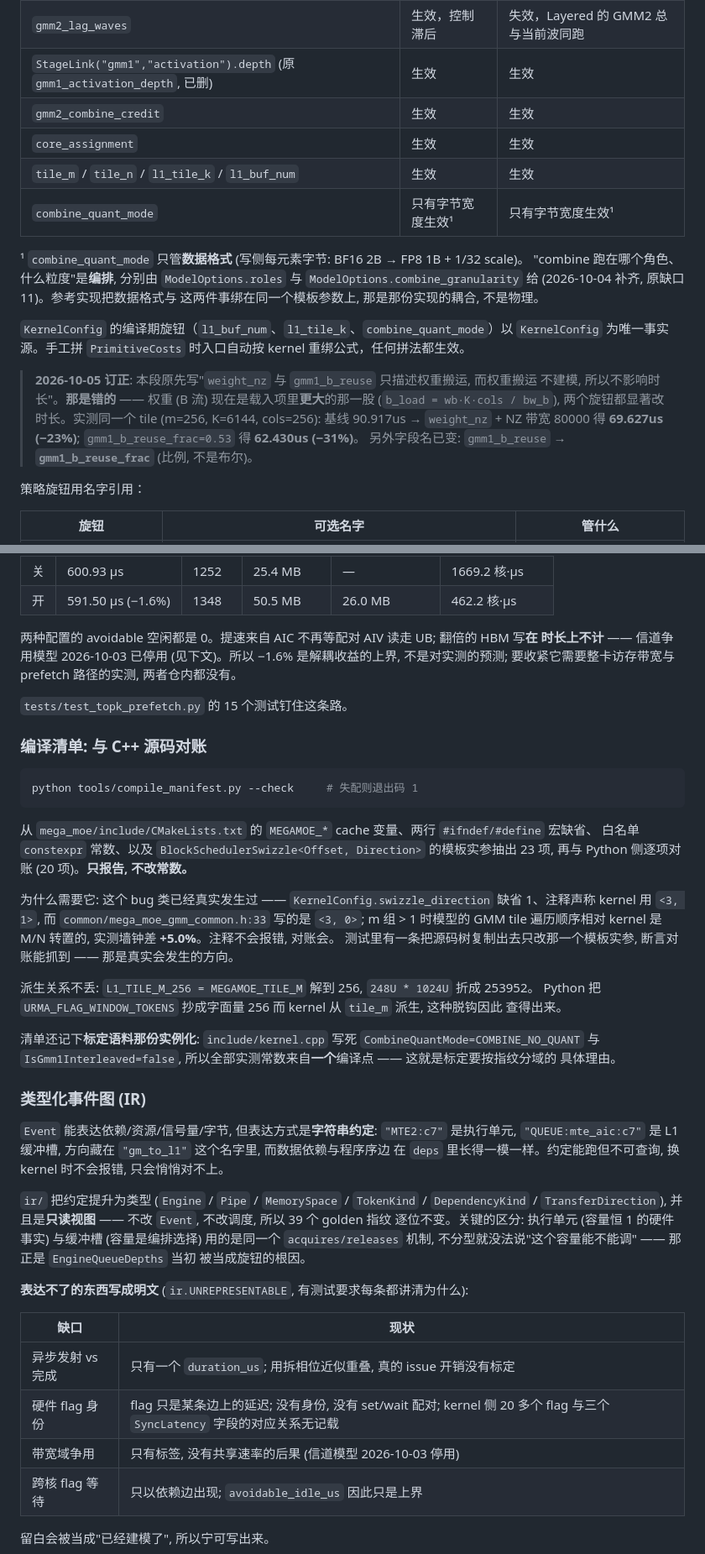
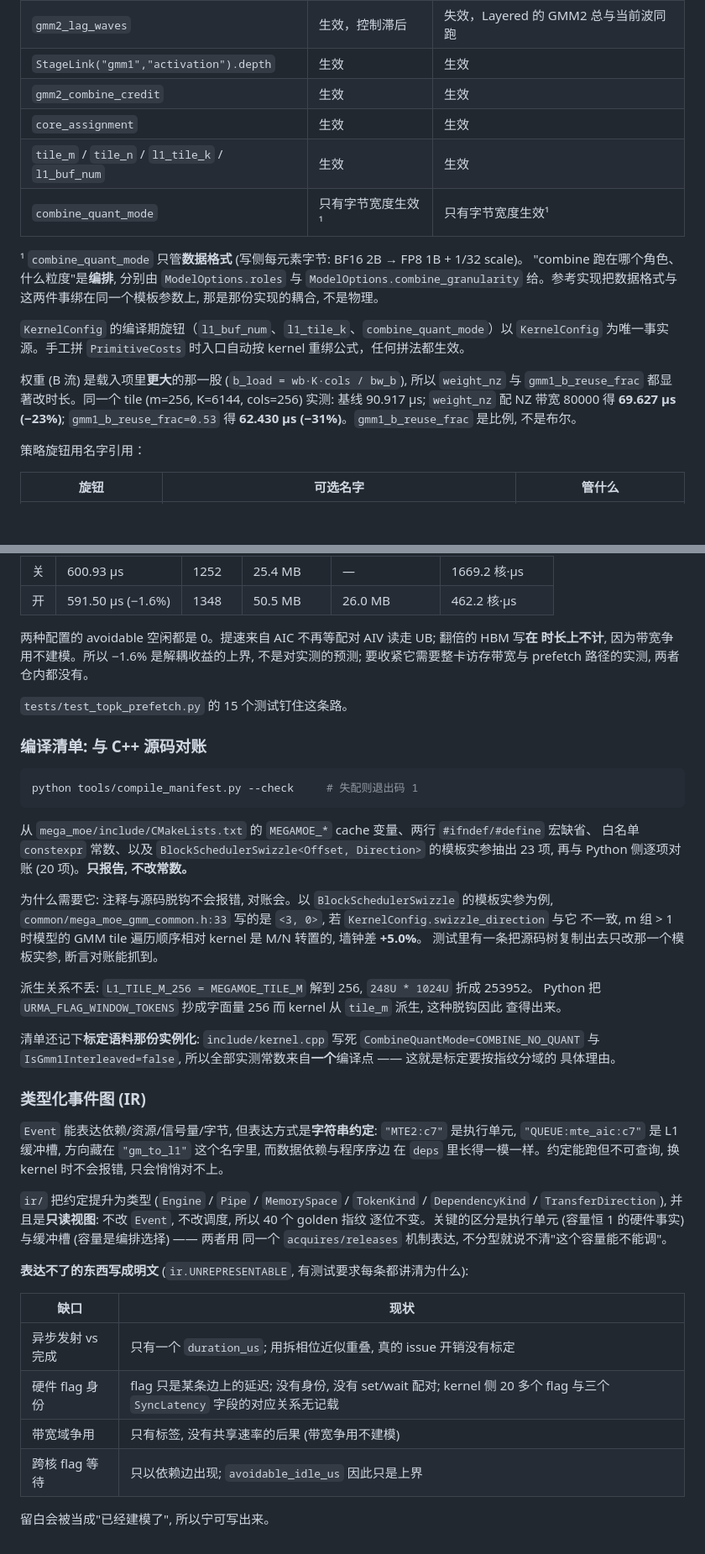
Before and after one commit to recursion-ascend/cost-model, a Markdown page: README.md, 2 parts joined by grey strips. Shown at 84% size. Rendered like a GitHub page; blank space fills up the shorter version.

```diff
--- a/README.md
+++ b/README.md
@@ -533,7 +529,7 @@ python tools/knob_audit.py --emit   # 重新生成 EXPECTED
 | `wave_packing`                                         | 生效，三种策略     | 失效，Layered 有自己的波规划              |
 | `dispatch_lookahead` / `wave_offsets`                | 生效，控制前瞻     | 失效，Layered 固定 recv 后紧跟 combine    |
 | `gmm2_lag_waves`                                       | 生效，控制滞后     | 失效，Layered 的 GMM2 总与当前波同跑      |
-| `StageLink("gmm1","activation").depth` (原 `gmm1_activation_depth`, 已删) | 生效 | 生效 |
+| `StageLink("gmm1","activation").depth` | 生效 | 生效 |
 | `gmm2_combine_credit`                                  | 生效               | 生效                                      |
 | `core_assignment`                                      | 生效               | 生效                                      |
 | `tile_m` / `tile_n` / `l1_tile_k` / `l1_buf_num` | 生效               | 生效                                      |
@@ -541,17 +537,15 @@ python tools/knob_audit.py --emit   # 重新生成 EXPECTED
 
 ¹ `combine_quant_mode` 只管**数据格式** (写侧每元素字节: BF16 2B → FP8 1B + 1/32 scale)。
 "combine 跑在哪个角色、什么粒度"是**编排**, 分别由 `ModelOptions.roles` 与
-`ModelOptions.combine_granularity` 给 (2026-10-04 补齐, 原缺口 11)。参考实现把数据格式与
-这两件事绑在同一个模板参数上, 那是那份实现的耦合, 不是物理。
+`ModelOptions.combine_granularity` 给。参考实现把数据格式与这两件事绑在同一个模板参数上,
+那是那份实现的耦合, 不是物理。
 
 `KernelConfig` 的编译期旋钮（`l1_buf_num`、`l1_tile_k`、`combine_quant_mode`）以 `KernelConfig` 为唯一事实源。手工拼 `PrimitiveCosts` 时入口自动按 kernel 重绑公式，任何拼法都生效。
 
-> **2026-10-05 订正**: 本段原先写"`weight_nz` 与 `gmm1_b_reuse` 只描述权重搬运, 而权重搬运
-> 不建模, 所以不影响时长"。**那是错的** —— 权重 (B 流) 现在是载入项里**更大**的那一股
-> (`b_load = wb·K·cols / bw_b`), 两个旋钮都显著改时长。实测同一个 tile (m=256, K=6144,
-> cols=256): 基线 90.917us → `weight_nz` + NZ 带宽 80000 得 **69.627us (−23%)**;
-> `gmm1_b_reuse_frac=0.53` 得 **62.430us (−31%)**。
-> 另外字段名已变: `gmm1_b_reuse` → **`gmm1_b_reuse_frac`** (比例, 不是布尔)。
+权重 (B 流) 是载入项里**更大**的那一股 (`b_load = wb·K·cols / bw_b`), 所以
+`weight_nz` 与 `gmm1_b_reuse_frac` 都显著改时长。同一个 tile (m=256, K=6144, cols=256)
+实测: 基线 90.917 µs; `weight_nz` 配 NZ 带宽 80000 得 **69.627 µs (−23%)**;
+`gmm1_b_reuse_frac=0.53` 得 **62.430 µs (−31%)**。`gmm1_b_reuse_frac` 是比例, 不是布尔。
 
 策略旋钮用名字引用：
 
@@ -905,8 +886,8 @@ GMM2 按行相交把两个行块都取到。
 | 开 | 591.50 µs (−1.6%) | 1348 | 50.5 MB | 26.0 MB | 462.2 核·µs |
 
 两种配置的 avoidable 空闲都是 0。提速来自 AIC 不再等配对 AIV 读走 UB; 翻倍的 HBM 写**在
-时长上不计** —— 信道争用模型 2026-10-03 已停用 (见下文)。所以 −1.6% 是解耦收益的上界,
-不是对实测的预测; 要收紧它需要整卡访存带宽与 prefetch 路径的实测, 两者仓内都没有。
+时长上不计**, 因为带宽争用不建模。所以 −1.6% 是解耦收益的上界, 不是对实测的预测;
+要收紧它需要整卡访存带宽与 prefetch 路径的实测, 两者仓内都没有。
 
 `tests/test_topk_prefetch.py` 的 15 个测试钉住这条路。
 
@@ -920,10 +901,10 @@ python tools/compile_manifest.py --check     # 失配则退出码 1
 白名单 `constexpr` 常数、以及 `BlockSchedulerSwizzle<Offset, Direction>` 的模板实参抽出 23 项,
 再与 Python 侧逐项对账 (20 项)。**只报告, 不改常数。**
 
-为什么需要它: 这个 bug 类已经真实发生过 —— `KernelConfig.swizzle_direction` 缺省 1、注释声称
-kernel 用 `<3, 1>`, 而 `common/mega_moe_gmm_common.h:33` 写的是 `<3, 0>`; m 组 > 1 时模型的
-GMM tile 遍历顺序相对 kernel 是 M/N 转置的, 实测墙钟差 **+5.0%**。注释不会报错, 对账会。
-测试里有一条把源码树复制出去只改那一个模板实参, 断言对账能抓到 —— 那是真实会发生的方向。
+为什么需要它: 注释与源码脱钩不会报错, 对账会。以 `BlockSchedulerSwizzle` 的模板实参为例,
+`common/mega_moe_gmm_common.h:33` 写的是 `<3, 0>`, 若 `KernelConfig.swizzle_direction` 与它
+不一致, m 组 > 1 时模型的 GMM tile 遍历顺序相对 kernel 是 M/N 转置的, 墙钟差 **+5.0%**。
+测试里有一条把源码树复制出去只改那一个模板实参, 断言对账能抓到。
 
 派生关系不丢: `L1_TILE_M_256 = MEGAMOE_TILE_M` 解到 256, `248U * 1024U` 折成 253952。
 Python 把 `URMA_FLAG_WINDOW_TOKENS` 抄成字面量 256 而 kernel 从 `tile_m` 派生, 这种脱钩因此
@@ -940,10 +921,9 @@ Python 把 `URMA_FLAG_WINDOW_TOKENS` 抄成字面量 256 而 kernel 从 `tile_m`
 在 `deps` 里长得一模一样。约定能跑但不可查询, 换 kernel 时不会报错, 只会悄悄对不上。
 
 `ir/` 把约定提升为类型 (`Engine` / `Pipe` / `MemorySpace` / `TokenKind` / `DependencyKind` /
-`TransferDirection`), 并且是**只读视图** —— 不改 `Event`, 不改调度, 所以 39 个 golden 指纹
-逐位不变。关键的区分: 执行单元 (容量恒 1 的硬件事实) 与缓冲槽 (容量是编排选择) 用的是同一个
-`acquires/releases` 机制, 不分型就没法说"这个容量能不能调" —— 那正是 `EngineQueueDepths` 当初
-被当成旋钮的根因。
+`TransferDirection`), 并且是**只读视图**: 不改 `Event`, 不改调度, 所以 40 个 golden 指纹
+逐位不变。关键的区分是执行单元 (容量恒 1 的硬件事实) 与缓冲槽 (容量是编排选择) —— 两者用
+同一个 `acquires/releases` 机制表达, 不分型就说不清"这个容量能不能调"。
 
 **表达不了的东西写成明文** (`ir.UNREPRESENTABLE`, 有测试要求每条都讲清为什么):
 
@@ -951,7 +931,7 @@ Python 把 `URMA_FLAG_WINDOW_TOKENS` 抄成字面量 256 而 kernel 从 `tile_m`
 | --- | --- |
 | 异步发射 vs 完成 | 只有一个 `duration_us`; 用拆相位近似重叠, 真的 issue 开销没有标定 |
 | 硬件 flag 身份 | flag 只是某条边上的延迟; 没有身份, 没有 set/wait 配对; kernel 侧 20 多个 flag 与三个 `SyncLatency` 字段的对应关系无记载 |
-| 带宽域争用 | 只有标签, 没有共享速率的后果 (信道模型 2026-10-03 停用) |
+| 带宽域争用 | 只有标签, 没有共享速率的后果 (带宽争用不建模) |
 | 跨核 flag 等待 | 只以依赖边出现; `avoidable_idle_us` 因此只是上界 |
 
 留白会被当成"已经建模了", 所以宁可写出来。
```
Also changed, not shown: other parts of README.md (+93 -130 lines).
